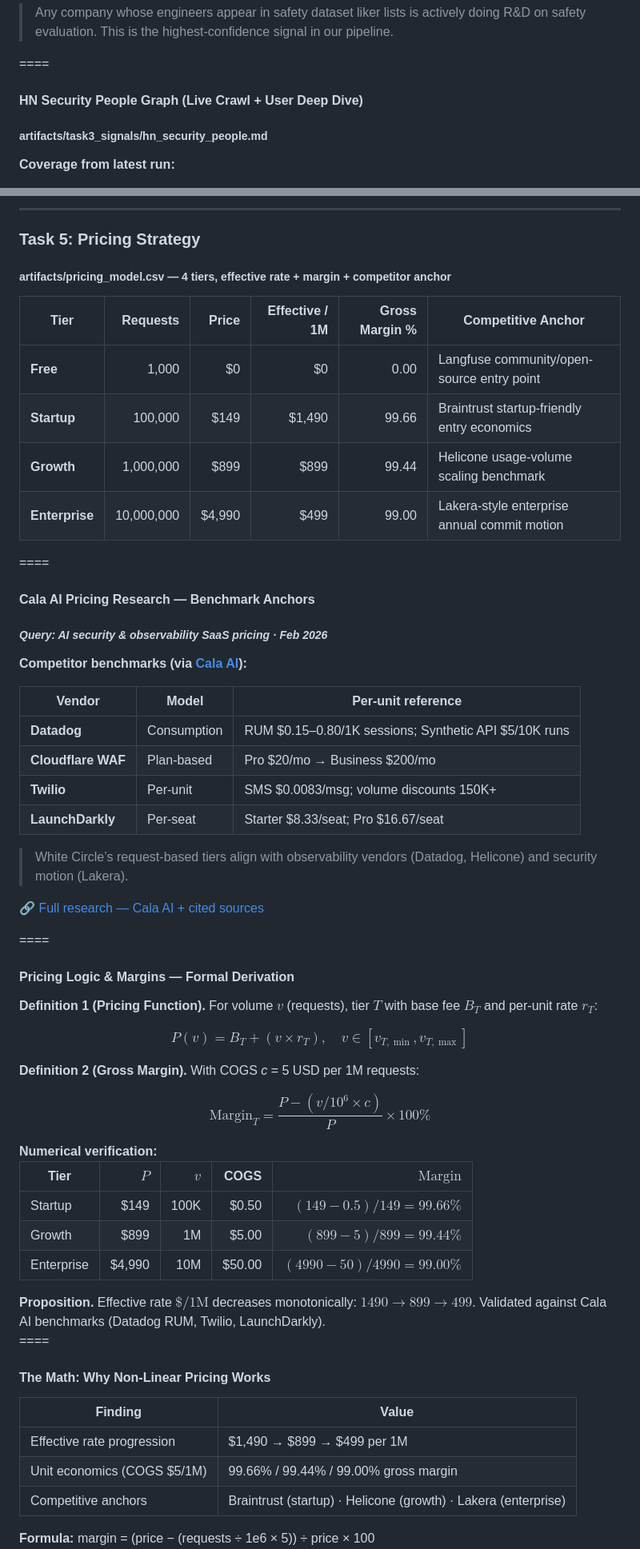
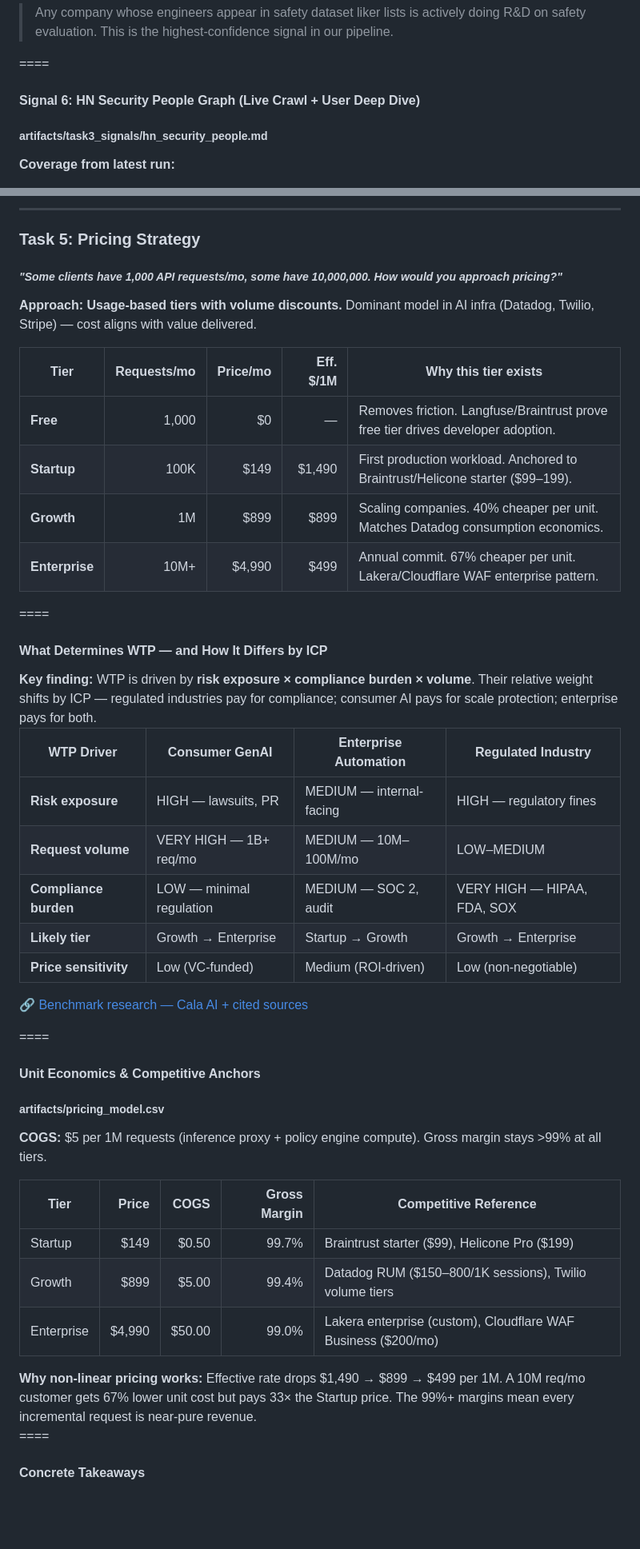
Before and after one commit to frankterpo/mermaidchart_prezi, a Markdown page: presentation/white_circle_prezi.md, 2 parts joined by grey strips. Shown at 80% size. Drawn GitHub-style; blank space fills up the shorter version.

```diff
--- a/presentation/white_circle_prezi.md
+++ b/presentation/white_circle_prezi.md
@@ -530,7 +536,7 @@ flowchart LR
 ====
 
 <!-- .slide: id="task3-hn-people" -->
-#### HN Security People Graph (Live Crawl + User Deep Dive)
+#### Signal 6: HN Security People Graph (Live Crawl + User Deep Dive)
 ##### <span class="pill">artifacts/task3_signals/hn_security_people.md</span>
 
 **Coverage from latest run:**
@@ -645,77 +651,59 @@ flowchart LR
 
 <!-- .slide: id="task5" -->
 ### Task 5: Pricing Strategy
-##### <span class="pill">artifacts/pricing_model.csv</span> — 4 tiers, effective rate + margin + competitor anchor
+##### *"Some clients have 1,000 API requests/mo, some have 10,000,000. How would you approach pricing?"*
 
-| Tier | Requests | Price | Effective / 1M | Gross Margin % | Competitive Anchor |
-|---|---:|---:|---:|---:|---|
-| **Free** | 1,000 | $0 | $0 | 0.00 | Langfuse community/open-source entry point |
-| **Startup** | 100,000 | $149 | $1,490 | 99.66 | Braintrust startup-friendly entry economics |
-| **Growth** | 1,000,000 | $899 | $899 | 99.44 | Helicone usage-volume scaling benchmark |
-| **Enterprise** | 10,000,000 | $4,990 | $499 | 99.00 | Lakera-style enterprise annual commit motion |
+**Approach: Usage-based tiers with volume discounts.** Dominant model in AI infra (Datadog, Twilio, Stripe) — cost aligns with value delivered.
+
+| Tier | Requests/mo | Price/mo | Eff. $/1M | Why this tier exists |
+|---|---:|---:|---:|---|
+| **Free** | 1,000 | $0 | — | Removes friction. Langfuse/Braintrust prove free tier drives developer adoption. |
+| **Startup** | 100K | $149 | $1,490 | First production workload. Anchored to Braintrust/Helicone starter ($99–199). |
+| **Growth** | 1M | $899 | $899 | Scaling companies. 40% cheaper per unit. Matches Datadog consumption economics. |
+| **Enterprise** | 10M+ | $4,990 | $499 | Annual commit. 67% cheaper per unit. Lakera/Cloudflare WAF enterprise pattern. |
 
 ====
 
 <!-- .slide: id="task5-cala" -->
-#### Cala AI Pricing Research — Benchmark Anchors
-##### *Query: AI security & observability SaaS pricing · Feb 2026*
+#### What Determines WTP — and How It Differs by ICP
 
-**Competitor benchmarks (via [Cala AI](https://docs.cala.ai/)):**
+<div class="callout text-left" style="font-size: 0.55em; margin-bottom: 0.5em;">
+  <strong>Key finding:</strong> WTP is driven by <strong>risk exposure × compliance burden × volume</strong>. Their relative weight shifts by ICP — regulated industries pay for compliance; consumer AI pays for scale protection; enterprise pays for both.
+</div>
 
-| Vendor | Model | Per-unit reference |
-|---|---|---|
-| **Datadog** | Consumption | RUM $0.15–0.80/1K sessions; Synthetic API $5/10K runs |
-| **Cloudflare WAF** | Plan-based | Pro $20/mo → Business $200/mo |
-| **Twilio** | Per-unit | SMS $0.0083/msg; volume discounts 150K+ |
-| **LaunchDarkly** | Per-seat | Starter $8.33/seat; Pro $16.67/seat |
+| WTP Driver | Consumer GenAI | Enterprise Automation | Regulated Industry |
+|---|---|---|---|
+| **Risk exposure** | HIGH — lawsuits, PR | MEDIUM — internal-facing | HIGH — regulatory fines |
+| **Request volume** | VERY HIGH — 1B+ req/mo | MEDIUM — 10M–100M/mo | LOW–MEDIUM |
+| **Compliance burden** | LOW — minimal regulation | MEDIUM — SOC 2, audit | VERY HIGH — HIPAA, FDA, SOX |
+| **Likely tier** | Growth → Enterprise | Startup → Growth | Growth → Enterprise |
+| **Price sensitivity** | Low (VC-funded) | Medium (ROI-driven) | Low (non-negotiable) |
+<!-- .element: class="small-table" -->
 
-> White Circle’s request-based tiers align with observability vendors (Datadog, Helicone) and security motion (Lakera).
-
-<a href="https://github.com/frankterpo/growth_hacker_wc_2026/blob/main/artifacts/task5_pricing/cala_pricing_research.json" target="_blank" style="font-size: 0.6em; color: #a8a8ff;">🔗 Full research — Cala AI + cited sources</a>
+<a href="https://github.com/frankterpo/growth_hacker_wc_2026/blob/main/artifacts/task5_pricing/cala_pricing_research.json" target="_blank" style="font-size: 0.6em; color: #a8a8ff;">🔗 Benchmark research — Cala AI + cited sources</a>
 
 ====
 
 <!-- .slide: id="task5-formula" -->
-#### Pricing Logic & Margins — Formal Derivation
+#### Unit Economics & Competitive Anchors
+##### <span class="pill">artifacts/pricing_model.csv</span>
 
-**Definition 1 (Pricing Function).** For volume $v$ (requests), tier $T$ with base fee $B_T$ and per-unit rate $r_T$:
+**COGS:** $5 per 1M requests (inference proxy + policy engine compute). Gross margin stays >99% at all tiers.
 
-$$
-\boxed{P(v) = B_T + (v \times r_T)}, \quad v \in [v_{T,\min}, v_{T,\max}]
-$$
+| Tier | Price | COGS | Gross Margin | Competitive Reference |
+|---|---:|---:|---:|---|
+| Startup | $149 | $0.50 | 99.7% | Braintrust starter ($99), Helicone Pro ($199) |
+| Growth | $899 | $5.00 | 99.4% | Datadog RUM ($150–800/1K sessions), Twilio volume tiers |
+| Enterprise | $4,990 | $50.00 | 99.0% | Lakera enterprise (custom), Cloudflare WAF Business ($200/mo) |
 
-**Definition 2 (Gross Margin).** With COGS *c* = 5 USD per 1M requests:
-
-$$
-\text{Margin}_T = \frac{P - (v/10^6 \times c)}{P} \times 100\%
-$$
-
-<div class="callout text-left">
-  <strong>Numerical verification:</strong>
-</div>
-
-| Tier | $P$ | $v$ | COGS | $\text{Margin}$ |
-|---|---:|---:|---:|---:|
-| Startup | $149 | 100K | $0.50 | $(149-0.5)/149 = 99.66\%$ |
-| Growth | $899 | 1M | $5.00 | $(899-5)/899 = 99.44\%$ |
-| Enterprise | $4,990 | 10M | $50.00 | $(4990-50)/4990 = 99.00\%$ |
-
-<div class="callout text-left">
-  <strong>Proposition.</strong> Effective rate $\$/1\text{M}$ decreases monotonically: $1490 \to 899 \to 499$. Validated against Cala AI benchmarks (Datadog RUM, Twilio, LaunchDarkly).
+<div class="callout text-left" style="font-size: 0.55em;">
+  <strong>Why non-linear pricing works:</strong> Effective rate drops $1,490 → $899 → $499 per 1M. A 10M req/mo customer gets 67% lower unit cost but pays 33× the Startup price. The 99%+ margins mean every incremental request is near-pure revenue.
 </div>
 
 ====
 
 <!-- .slide: id="task5-logic" -->
-#### The Math: Why Non-Linear Pricing Works
-
-| Finding | Value |
-|---|---|
-| Effective rate progression | $1,490 → $899 → $499 per 1M |
-| Unit economics (COGS $5/1M) | 99.66% / 99.44% / 99.00% gross margin |
-| Competitive anchors | Braintrust (startup) · Helicone (growth) · Lakera (enterprise) |
+#### Concrete Takeaways
 
 <div class="callout text-left">
-  <strong>Formula:</strong> margin = (price − (requests ÷ 1e6 × 5)) ÷ price × 100
-</div>
 
```
Also changed, not shown: other parts of presentation/white_circle_prezi.md (+77 -56 lines).
